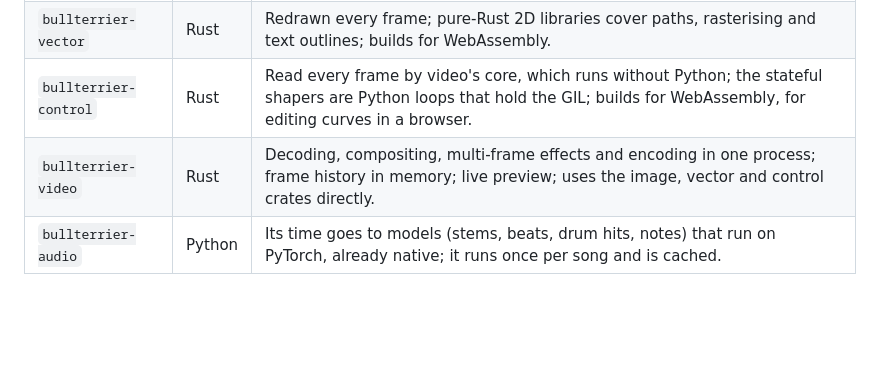
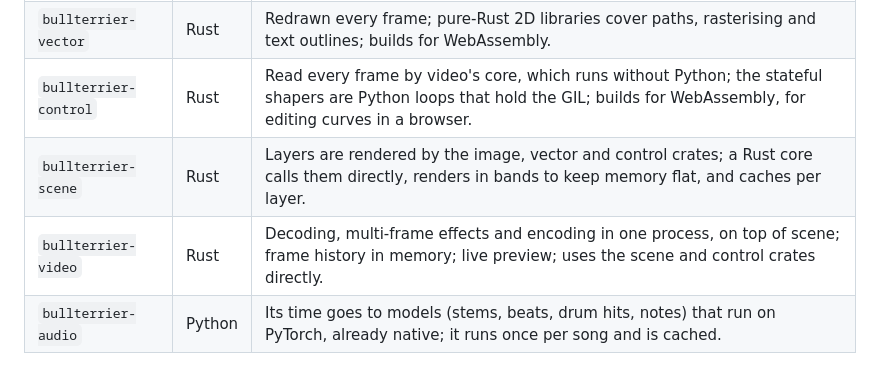
Before and after one commit to bullterrier-studio/bullterrier-control, a Markdown page: docs/ecosystem.md, the part around one of its changes. GitHub-like rendering; blank space fills up the shorter version.

```diff
--- a/docs/ecosystem.md
+++ b/docs/ecosystem.md
@@ -43,7 +49,8 @@ handles many requests at once; where Rust would need workarounds (running PyTorc
 | `bullterrier-image` | Rust | Measured on a five-effect prototype at 1080p: about 5x the throughput of Python for batch video, a fifth of the memory, a cold start under 10 ms. |
 | `bullterrier-vector` | Rust | Redrawn every frame; pure-Rust 2D libraries cover paths, rasterising and text outlines; builds for WebAssembly. |
 | `bullterrier-control` | Rust | Read every frame by video's core, which runs without Python; the stateful shapers are Python loops that hold the GIL; builds for WebAssembly, for editing curves in a browser. |
-| `bullterrier-video` | Rust | Decoding, compositing, multi-frame effects and encoding in one process; frame history in memory; live preview; uses the image, vector and control crates directly. |
+| `bullterrier-scene` | Rust | Layers are rendered by the image, vector and control crates; a Rust core calls them directly, renders in bands to keep memory flat, and caches per layer. |
+| `bullterrier-video` | Rust | Decoding, multi-frame effects and encoding in one process, on top of scene; frame history in memory; live preview; uses the scene and control crates directly. |
 | `bullterrier-audio` | Python | Its time goes to models (stems, beats, drum hits, notes) that run on PyTorch, already native; it runs once per song and is cached. |
 
 Models in any package (image's subject and depth finders, video's matting and depth over footage) are pluggable adapters on
```
Also changed, not shown: other parts of docs/ecosystem.md (+19 -10 lines).
